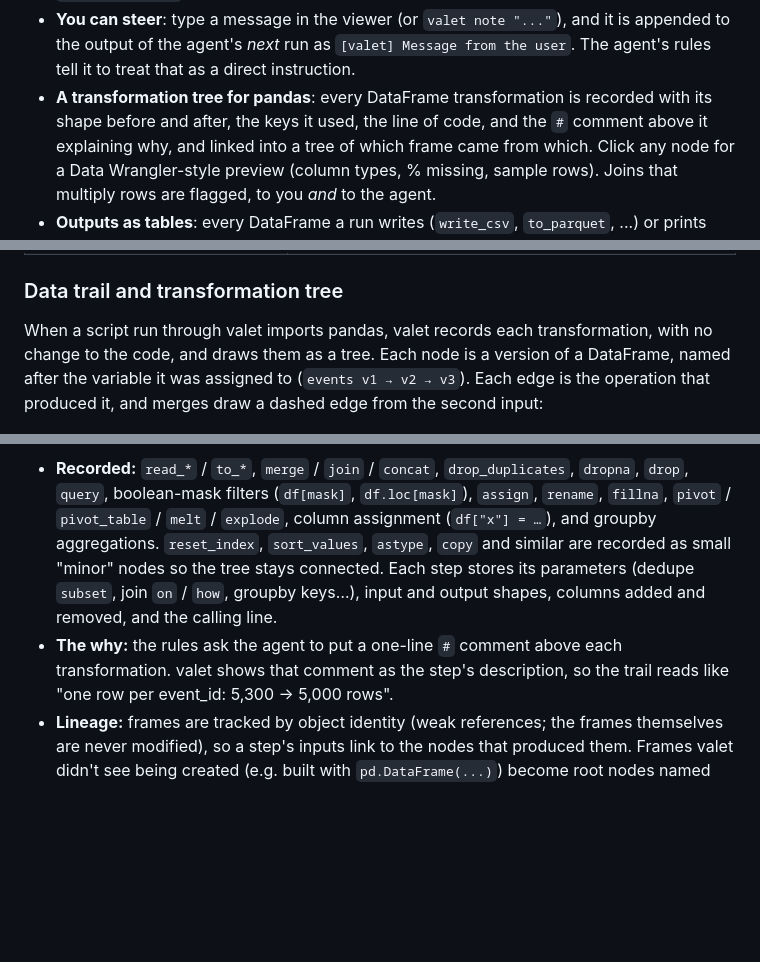
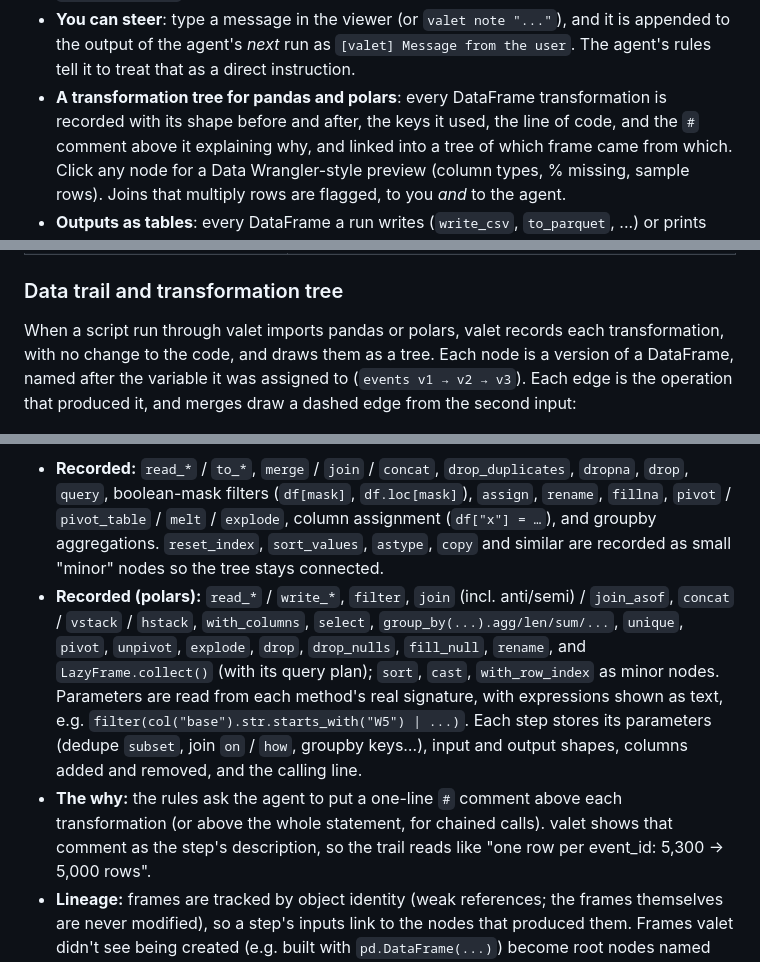
Before and after one commit to adityapalve/valet, a Markdown page: README.md, 3 parts joined by grey strips. Drawn GitHub-style; blank space fills up the shorter version.

```diff
--- a/README.md
+++ b/README.md
@@ -18,7 +18,7 @@ the terminal exactly as before, so the agent's own terminal tool sees it, and on
 - **You can steer**: type a message in the viewer (or `valet note "..."`), and it is appended
   to the output of the agent's *next* run as `[valet] Message from the user`. The agent's
   rules tell it to treat that as a direct instruction.
-- **A transformation tree for pandas**: every DataFrame transformation is recorded with its shape
+- **A transformation tree for pandas and polars**: every DataFrame transformation is recorded with its shape
   before and after, the keys it used, the line of code, and the `#` comment above it explaining
   why, and linked into a tree of which frame came from which. Click any node for a Data
   Wrangler-style preview (column types, % missing, sample rows). Joins that multiply rows are
@@ -88,8 +88,8 @@ paste the same text (`valet/cli.py: RULES`) into their rules or `AGENTS.md`.
 
 ### Data trail and transformation tree
 
-When a script run through valet imports pandas, valet records each transformation, with no
-change to the code, and draws them as a tree. Each node is a version of a DataFrame, named after
+When a script run through valet imports pandas or polars, valet records each transformation, with
+no change to the code, and draws them as a tree. Each node is a version of a DataFrame, named after
 the variable it was assigned to (`events v1 → v2 → v3`). Each edge is the operation that
 produced it, and merges draw a dashed edge from the second input:
 
@@ -99,11 +99,18 @@ produced it, and merges draw a dashed edge from the second input:
   `drop`, `query`, boolean-mask filters (`df[mask]`, `df.loc[mask]`), `assign`, `rename`,
   `fillna`, `pivot` / `pivot_table` / `melt` / `explode`, column assignment (`df["x"] = …`), and
   groupby aggregations. `reset_index`, `sort_values`, `astype`, `copy` and similar are recorded
-  as small "minor" nodes so the tree stays connected. Each step
+  as small "minor" nodes so the tree stays connected.
+- **Recorded (polars):** `read_*` / `write_*`, `filter`, `join` (incl. anti/semi) / `join_asof`,
+  `concat` / `vstack` / `hstack`, `with_columns`, `select`, `group_by(...).agg/len/sum/...`,
+  `unique`, `pivot`, `unpivot`, `explode`, `drop`, `drop_nulls`, `fill_null`, `rename`, and
+  `LazyFrame.collect()` (with its query plan); `sort`, `cast`, `with_row_index` as minor nodes.
+  Parameters are read from each method's real signature, with expressions shown as text, e.g.
+  `filter(col("base").str.starts_with("W5") | ...)`. Each step
   stores its parameters (dedupe `subset`, join `on` / `how`, groupby keys…), input and output
   shapes, columns added and removed, and the calling line.
 - **The why:** the rules ask the agent to put a one-line `#` comment above each
-  transformation. valet shows that comment as the step's description, so the trail reads like
+  transformation (or above the whole statement, for chained calls). valet shows that comment as
+  the step's description, so the trail reads like
   "one row per event_id: 5,300 → 5,000 rows".
 - **Lineage:** frames are tracked by object identity (weak references; the frames themselves are
   never modified), so a step's inputs link to the nodes that produced them. Frames valet didn't
```
Also changed, not shown: other parts of README.md (+1 -1 lines), docs/trail-polars.png (added), 6 other files.
